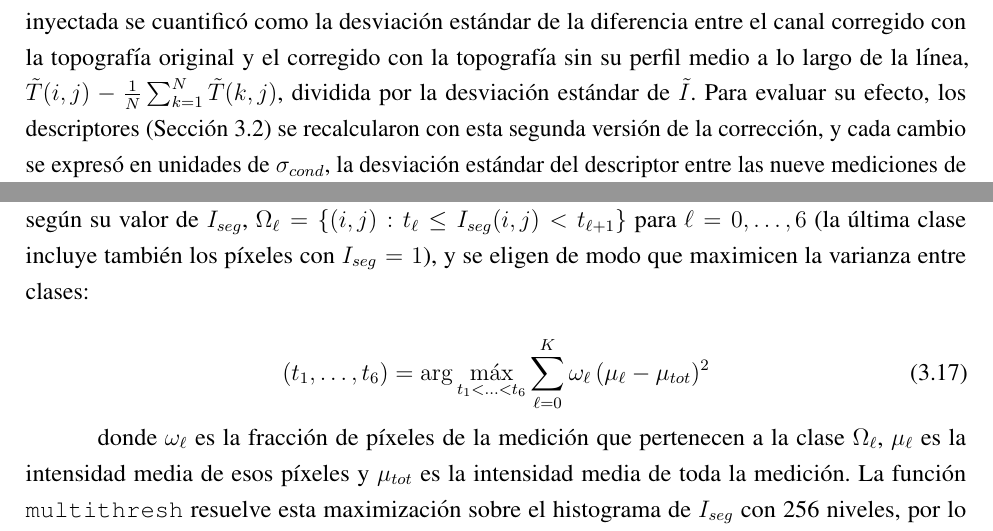
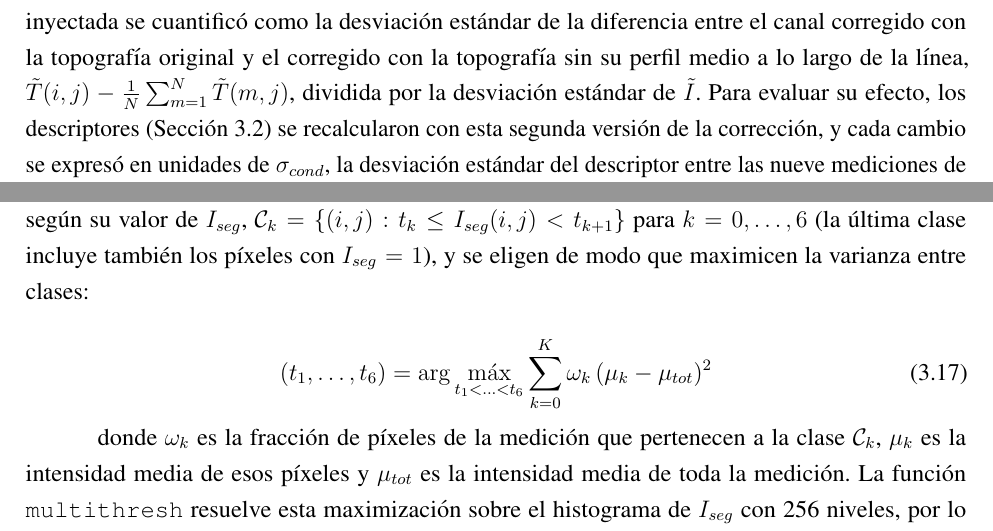
Before and after one commit to Sergio-Colmenares/Tesis, a LaTeX thesis (documento/main.tex, which reads documento/capitulos/03_metodologia.tex): two parts of pages 30 and 35 of 87, joined at a grey line, cut so that both start at the same text. Compiled offline with pdfLaTeX.

Commit message:
Metodología 3.1: clases de Otsu como C_k con índice k
Co-Authored-By: Claude Opus 5.5 <noreply@anthropic.com>
Claude-Session: https://claude.ai/code/session_016ZWjRff9syV3PPc1qfyYwV

```diff
--- a/documento/capitulos/03_metodologia.tex
+++ b/documento/capitulos/03_metodologia.tex
@@ -78,7 +78,7 @@ I_{corr}(i,j) = \tilde I(i,j) - \hat I_T(i,j)
 
 Por construcción de los mínimos cuadrados, $I_{corr}$ tiene media nula y correlación nula con $\tilde T$ y con sus derivadas, por lo que la correlación posterior a la corrección no mide su efectividad. Esta se evalúa visualmente sobre las mediciones con crosstalk más marcado (Capítulo 4).
 
-El modelo es empírico: su objetivo es eliminar las huellas topográficas del canal eléctrico, y sus coeficientes no se interpretan físicamente. Como el canal topográfico solo está nivelado en primer orden, conserva la curvatura del barrido del escáner a lo largo de cada línea, que no corresponde al relieve de la muestra; en la segunda pasada de la medición EFM-2$\omega$ (Capítulo 2) la punta sigue la trayectoria registrada en la primera, por lo que esta curvatura no modifica la distancia punta--muestra ni genera crosstalk. Sin embargo, la curvatura entra al término de altura del modelo: en las mediciones con poco crosstalk vuelve inconsistente el coeficiente $\beta_1$ e introduce en el canal eléctrico una curvatura leve (mediana del 3~\% de su variación). Esta curvatura inyectada se cuantificó como la desviación estándar de la diferencia entre el canal corregido con la topografía original y el corregido con la topografía sin su perfil medio a lo largo de la línea, $\tilde T(i,j) - \frac{1}{N}\sum_{k=1}^{N} \tilde T(k,j)$, dividida por la desviación estándar de $\tilde I$. Para evaluar su efecto, los descriptores (Sección~\ref{sec:met_descriptores}) se recalcularon con esta segunda versión de la corrección, y cada cambio se expresó en unidades de $\sigma_{cond}$, la desviación estándar del descriptor entre las nueve mediciones de una misma condición de fabricación, combinada sobre las nueve condiciones ($\sigma_{cond}^2$ es el promedio de las nueve varianzas). Los cambios no presentan un sesgo sistemático; en los descriptores de intensidad son inferiores a $0.15\,\sigma_{cond}$, y en los morfológicos reflejan principalmente la sensibilidad de la binarización (Sección~\ref{sec:met_binarizacion}). Por ello se mantiene el modelo descrito.
+El modelo es empírico: su objetivo es eliminar las huellas topográficas del canal eléctrico, y sus coeficientes no se interpretan físicamente. Como el canal topográfico solo está nivelado en primer orden, conserva la curvatura del barrido del escáner a lo largo de cada línea, que no corresponde al relieve de la muestra; en la segunda pasada de la medición EFM-2$\omega$ (Capítulo 2) la punta sigue la trayectoria registrada en la primera, por lo que esta curvatura no modifica la distancia punta--muestra ni genera crosstalk. Sin embargo, la curvatura entra al término de altura del modelo: en las mediciones con poco crosstalk vuelve inconsistente el coeficiente $\beta_1$ e introduce en el canal eléctrico una curvatura leve (mediana del 3~\% de su variación). Esta curvatura inyectada se cuantificó como la desviación estándar de la diferencia entre el canal corregido con la topografía original y el corregido con la topografía sin su perfil medio a lo largo de la línea, $\tilde T(i,j) - \frac{1}{N}\sum_{m=1}^{N} \tilde T(m,j)$, dividida por la desviación estándar de $\tilde I$. Para evaluar su efecto, los descriptores (Sección~\ref{sec:met_descriptores}) se recalcularon con esta segunda versión de la corrección, y cada cambio se expresó en unidades de $\sigma_{cond}$, la desviación estándar del descriptor entre las nueve mediciones de una misma condición de fabricación, combinada sobre las nueve condiciones ($\sigma_{cond}^2$ es el promedio de las nueve varianzas). Los cambios no presentan un sesgo sistemático; en los descriptores de intensidad son inferiores a $0.15\,\sigma_{cond}$, y en los morfológicos reflejan principalmente la sensibilidad de la binarización (Sección~\ref{sec:met_binarizacion}). Por ello se mantiene el modelo descrito.
 
 \subsection{Filtrado de Ruido Impulsivo}
 \label{sec:met_syp}
@@ -195,14 +195,14 @@ Con $s = 0.55$, $\gamma = 1.05$: un píxel se clasifica como red si su intensida
 
 \subsubsection{Binarización Global}
 
-Como complemento, se realiza una binarización global basada en rangos de intensidad mediante una variación del método de Otsu [9] extendida a múltiples clases (\texttt{multithresh}). Dado que la formulación original de dos clases no captura los distintos grupos de intensidades de CNTs presentes en la imagen, se aplica un análisis multinivel que calcula $K = 6$ umbrales $t_1 < \dots < t_6$. Con $t_0 = 0$ y $t_7 = 1$, los umbrales dividen los píxeles de la medición en siete clases según su valor de $I_{seg}$, $\Omega_\ell = \{(i,j) : t_\ell \le I_{seg}(i,j) < t_{\ell+1}\}$ para $\ell = 0, \dots, 6$ (la última clase incluye también los píxeles con $I_{seg} = 1$), y se eligen de modo que maximicen la varianza entre clases:
+Como complemento, se realiza una binarización global basada en rangos de intensidad mediante una variación del método de Otsu [9] extendida a múltiples clases (\texttt{multithresh}). Dado que la formulación original de dos clases no captura los distintos grupos de intensidades de CNTs presentes en la imagen, se aplica un análisis multinivel que calcula $K = 6$ umbrales $t_1 < \dots < t_6$. Con $t_0 = 0$ y $t_7 = 1$, los umbrales dividen los píxeles de la medición en siete clases según su valor de $I_{seg}$, $\mathcal{C}_k = \{(i,j) : t_k \le I_{seg}(i,j) < t_{k+1}\}$ para $k = 0, \dots, 6$ (la última clase incluye también los píxeles con $I_{seg} = 1$), y se eligen de modo que maximicen la varianza entre clases:
 
 \begin{equation}
-(t_1, \dots, t_6) = \arg\max_{t_1 < \dots < t_6} \sum_{\ell=0}^{K} \omega_\ell\,(\mu_\ell - \mu_{tot})^2
+(t_1, \dots, t_6) = \arg\max_{t_1 < \dots < t_6} \sum_{k=0}^{K} \omega_k\,(\mu_k - \mu_{tot})^2
 \label{eq:otsu}
 \end{equation}
 
-donde $\omega_\ell$ es la fracción de píxeles de la medición que pertenecen a la clase $\Omega_\ell$, $\mu_\ell$ es la intensidad media de esos píxeles y $\mu_{tot}$ es la intensidad media de toda la medición. La función \texttt{multithresh} resuelve esta maximización sobre el histograma de $I_{seg}$ con 256 niveles, por lo que los umbrales toman valores múltiplos de $1/255$. La primera clase, que agrupa los valores más bajos de $I_{seg}$ y corresponde a las zonas más oscuras del fondo polimérico, se descarta de la máscara resultante $M_G$:
+donde $\omega_k$ es la fracción de píxeles de la medición que pertenecen a la clase $\mathcal{C}_k$, $\mu_k$ es la intensidad media de esos píxeles y $\mu_{tot}$ es la intensidad media de toda la medición. La función \texttt{multithresh} resuelve esta maximización sobre el histograma de $I_{seg}$ con 256 niveles, por lo que los umbrales toman valores múltiplos de $1/255$. La primera clase, que agrupa los valores más bajos de $I_{seg}$ y corresponde a las zonas más oscuras del fondo polimérico, se descarta de la máscara resultante $M_G$:
 
 \begin{equation}
 M_G(i,j) = \begin{cases} 1, & I_{seg}(i,j) \ge t_1 \\ 0, & \text{en otro caso} \end{cases}
```
Also changed, not shown: notas/seccion_3_1.pdf.
